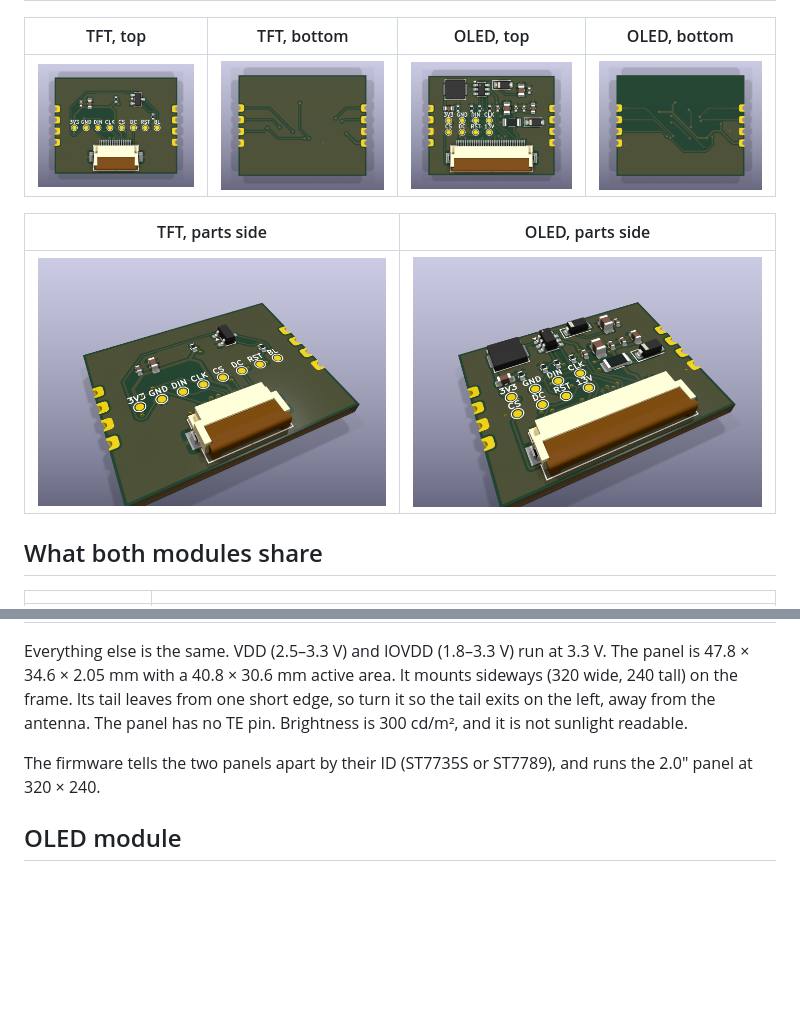
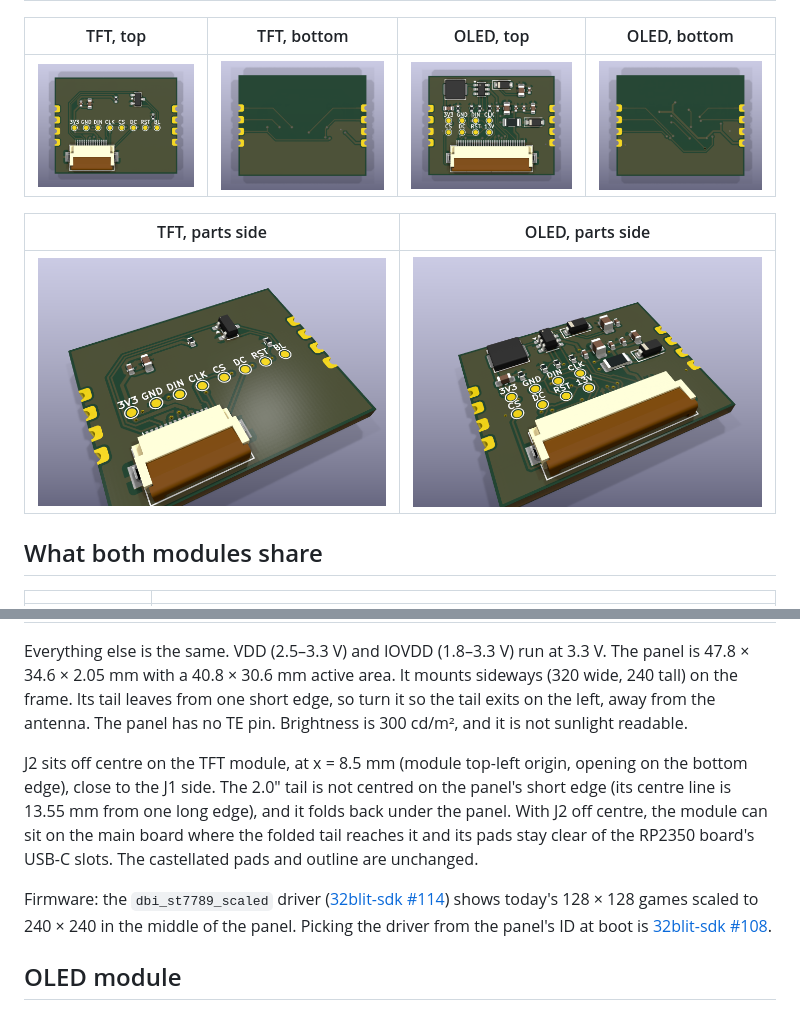
Before and after one commit to chili-chip/chili-display-module-hardware, a Markdown page: README.md, 2 parts joined by grey strips. Drawn GitHub-style; pictures changed too: docs/images/tft-3d.png, docs/images/tft-bottom.png, docs/images/tft-top.png; blank space fills up the shorter version.

Commit message:
TFT module: move J2 off centre (x 8.5) so the 2.0" panel tail reaches it

```diff
--- a/README.md
+++ b/README.md
@@ -127,7 +127,9 @@ The 2.0" ER-TFT020-3 has the same 14 pins in the same order as the ER-TFT1.44-3
 
 Everything else is the same. VDD (2.5–3.3 V) and IOVDD (1.8–3.3 V) run at 3.3 V. The panel is 47.8 × 34.6 × 2.05 mm with a 40.8 × 30.6 mm active area. It mounts sideways (320 wide, 240 tall) on the frame. Its tail leaves from one short edge, so turn it so the tail exits on the left, away from the antenna. The panel has no TE pin. Brightness is 300 cd/m², and it is not sunlight readable.
 
-The firmware tells the two panels apart by their ID (ST7735S or ST7789), and runs the 2.0" panel at 320 × 240.
+J2 sits off centre on the TFT module, at x = 8.5 mm (module top-left origin, opening on the bottom edge), close to the J1 side. The 2.0" tail is not centred on the panel's short edge (its centre line is 13.55 mm from one long edge), and it folds back under the panel. With J2 off centre, the module can sit on the main board where the folded tail reaches it and its pads stay clear of the RP2350 board's USB-C slots. The castellated pads and outline are unchanged.
+
+Firmware: the `dbi_st7789_scaled` driver ([32blit-sdk #114](https://github.com/chili-chip/32blit-sdk/pull/114)) shows today's 128 × 128 games scaled to 240 × 240 in the middle of the panel. Picking the driver from the panel's ID at boot is [32blit-sdk #108](https://github.com/chili-chip/32blit-sdk/issues/108).
 
 ## OLED module
 
```
Also changed, not shown: 2 other files.
